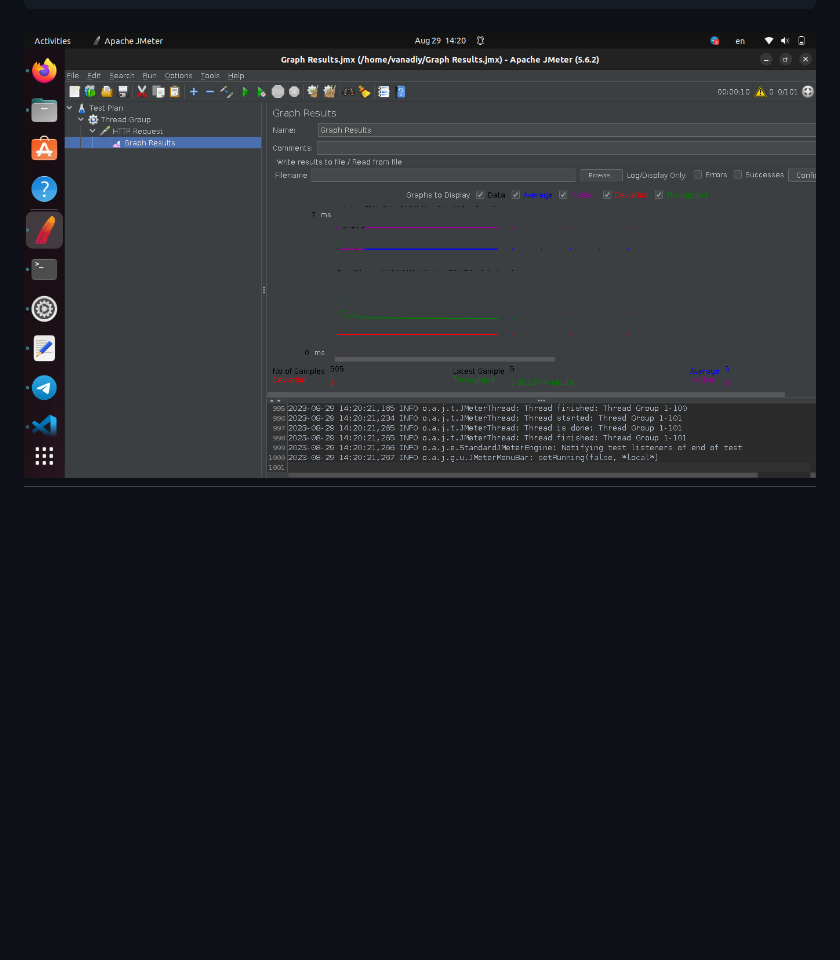
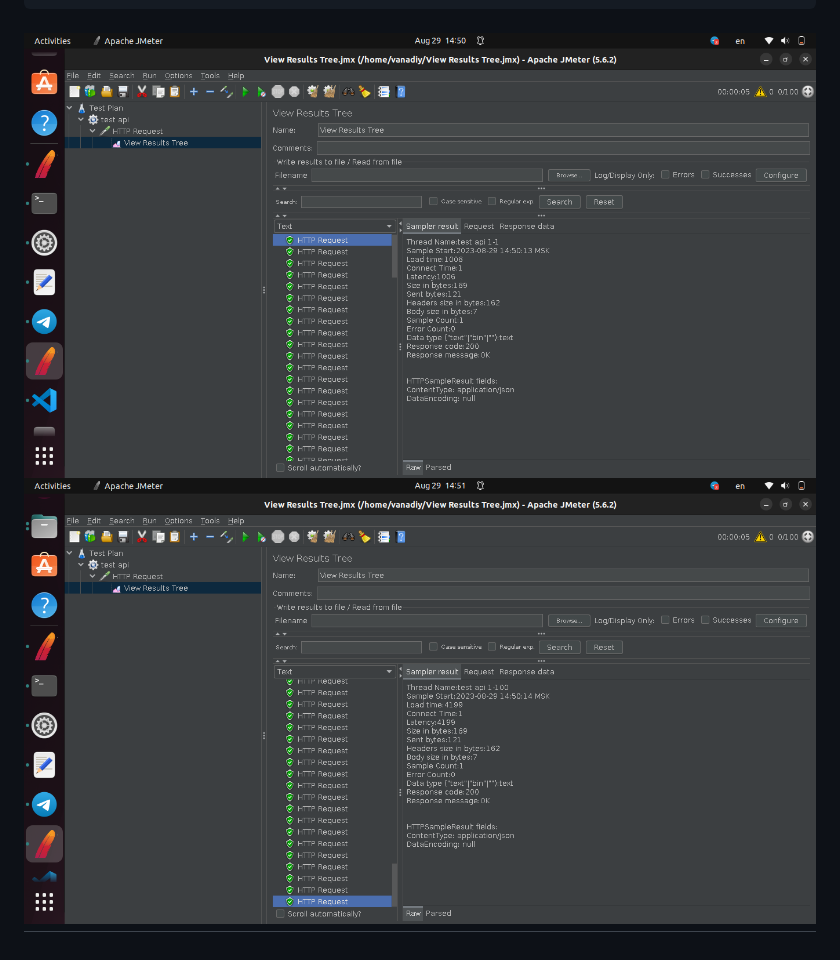
Before and after one commit to vanadiy7/Homeworks, a Markdown page: HW13/HW13.md, the part around the change printed below. GitHub-like rendering; pictures changed too: HW13/3-request.png (added), HW13/4-request.png (added), HW13/n5.png (deleted); blank space fills up the shorter version.

```diff
--- a/HW13/HW13.md
+++ b/HW13/HW13.md
@@ -63,5 +64,6 @@
                 proxy_set_header    X-Forwarded-Proto $scheme;
 	}
 	}
-![pliot](n5.png)
+![pliot](3-request.png)
+![pliot](4-request.png)
 ---
```
Also changed, not shown: other parts of HW13/HW13.md (+2 -1 lines), HW13/1-request.png (added), HW13/end-request.png (added), HW13/n3.png (deleted).
